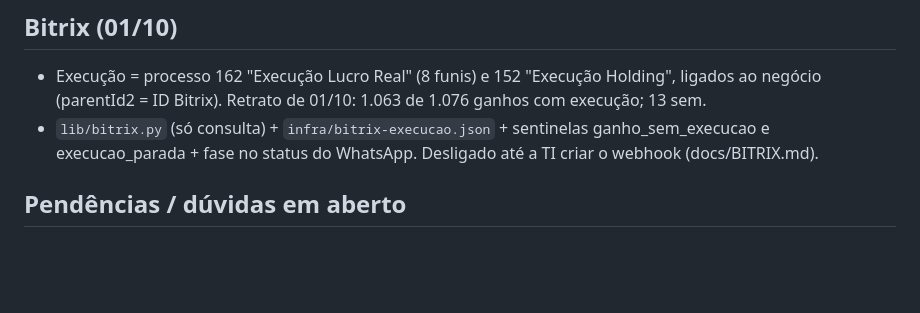
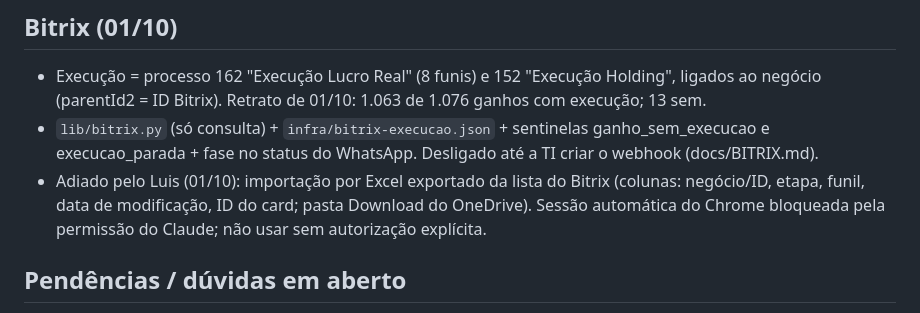
Before and after one commit to luismelo-lab/agentes-partners, a Markdown page: ESTADO.md, the part around the change. GitHub-like rendering; blank space fills up the shorter version.

Commit message:
Estado: importação do Bitrix por Excel adiada
Co-Authored-By: Claude Opus 5.5 <noreply@anthropic.com>

```diff
--- a/ESTADO.md
+++ b/ESTADO.md
@@ -127,6 +127,7 @@ WhatsApp, GLPI (novo), HubSpot (portal 47865021), dashboard S&OE, cockpit Master
 ## Bitrix (01/10)
 - Execução = processo 162 "Execução Lucro Real" (8 funis) e 152 "Execução Holding", ligados ao negócio (parentId2 = ID Bitrix). Retrato de 01/10: 1.063 de 1.076 ganhos com execução; 13 sem.
 - `lib/bitrix.py` (só consulta) + `infra/bitrix-execucao.json` + sentinelas ganho_sem_execucao e execucao_parada + fase no status do WhatsApp. Desligado até a TI criar o webhook (docs/BITRIX.md).
+- Adiado pelo Luis (01/10): importação por Excel exportado da lista do Bitrix (colunas: negócio/ID, etapa, funil, data de modificação, ID do card; pasta Download do OneDrive). Sessão automática do Chrome bloqueada pela permissão do Claude; não usar sem autorização explícita.
 
 ## Pendências / dúvidas em aberto
 - Validar com o Jurídico real: estrutura societária da Save × remuneração de parceiros (indicação comercial vs. honorários).
```
